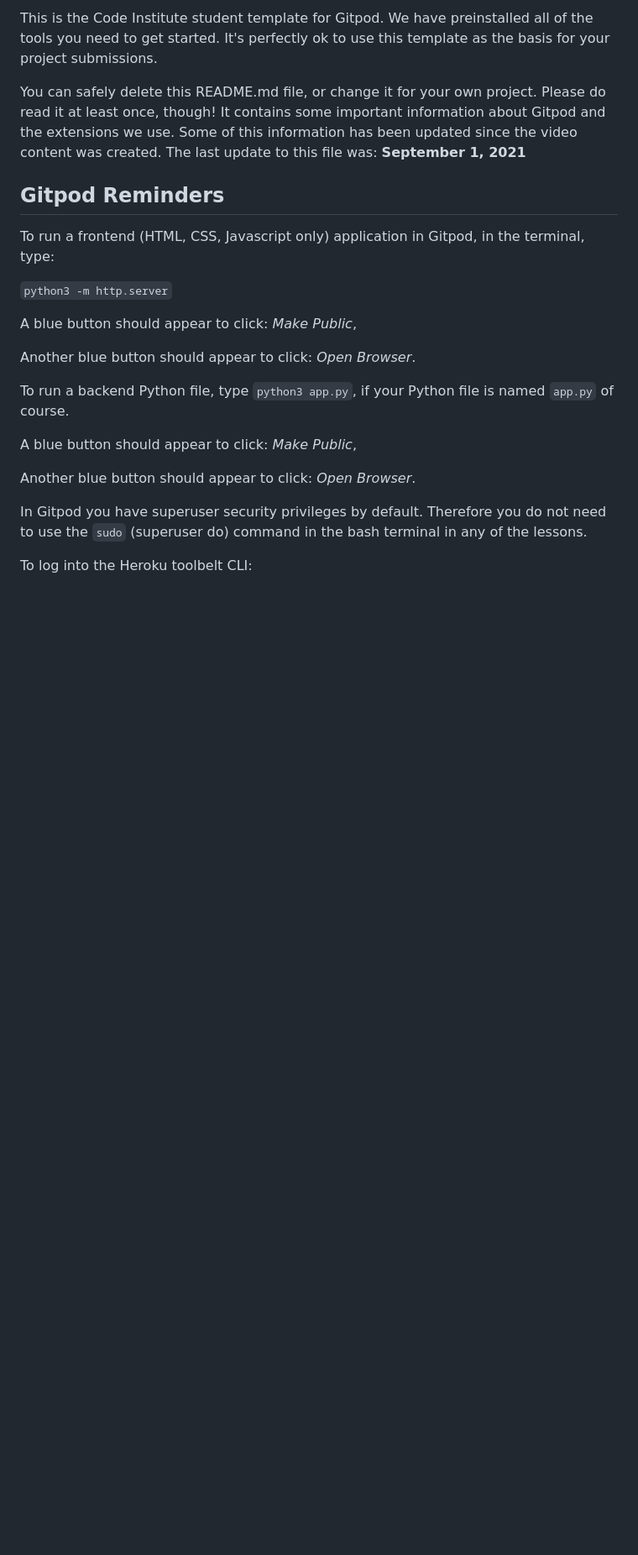
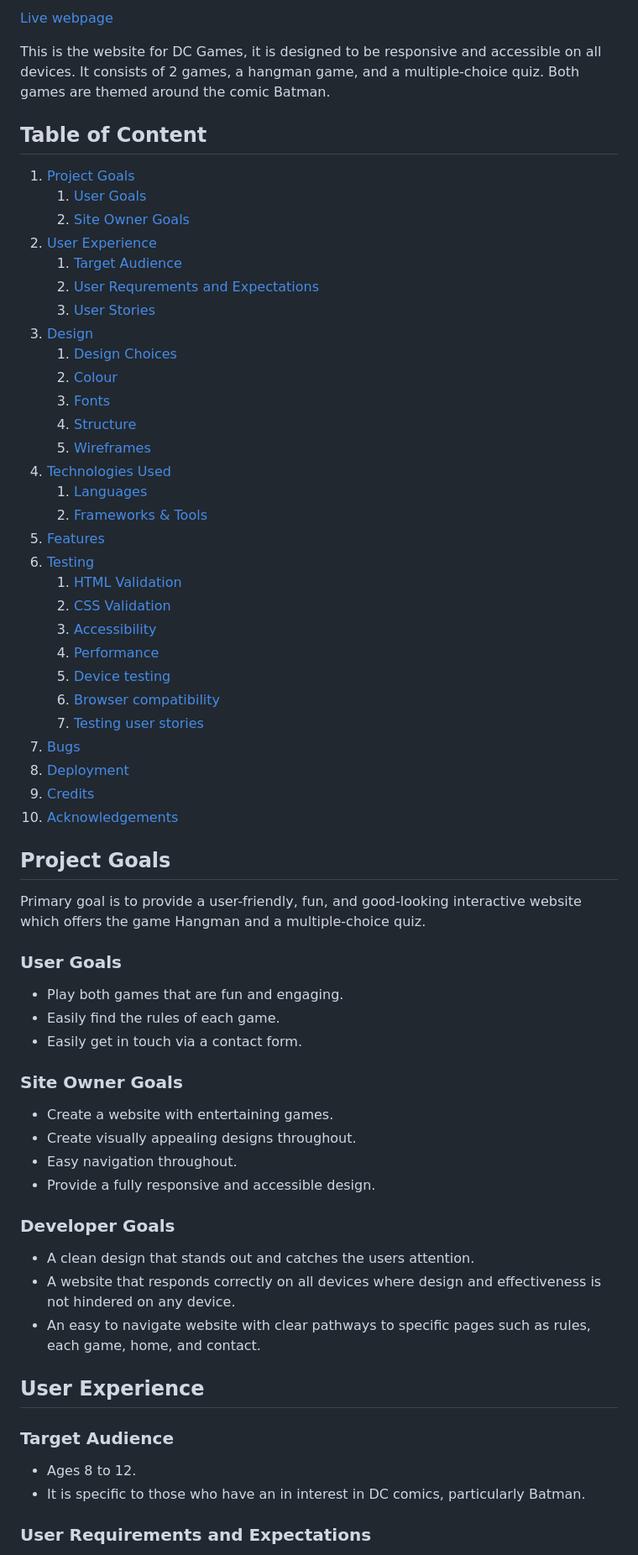
Before and after one commit to jamie2210/C1_MS2_DCG, a Markdown page: README.md, the part around one of its changes. Shown at 84% size. Rendered like a GitHub page; blank space fills up the shorter version.

```diff
--- a/README.md
+++ b/README.md
@@ -4,25 +5,65 @@ Welcome jamie2210,
 
-This is the Code Institute student template for Gitpod. We have preinstalled all of the tools you need to get started. It's perfectly ok to use this template as the basis for your project submissions.
+[Live webpage]( https://jamie2210.github.io/)
 
-You can safely delete this README.md file, or change it for your own project. Please do read it at least once, though! It contains some important information about Gitpod and the extensions we use. Some of this information has been updated since the video content was created. The last update to this file was: **September 1, 2021**
+This is the website for DC Games, it is designed to be responsive and accessible on all devices. It consists of 2 games, a hangman game, and a multiple-choice quiz. Both games are themed around the comic Batman.
 
-## Gitpod Reminders
+## Table of Content
 
-To run a frontend (HTML, CSS, Javascript only) application in Gitpod, in the terminal, type:
+1. [Project Goals](#project-goals)
+    1. [User Goals](#user-goals)
+    2. [Site Owner Goals](#site-owner-goals)
+2. [User Experience](#user-experience)
+    1. [Target Audience](#target-audience)
+    2. [User Requrements and Expectations](#user-requrements-and-expectations)
+    3. [User Stories](#user-stories)
+3. [Design](#design)
+    1. [Design Choices](#design-choices)
+    2. [Colour](#colours)
+    3. [Fonts](#fonts)
+    4. [Structure](#structure)
+    5. [Wireframes](#wireframes)
+4. [Technologies Used](#technologies-used)
+    1. [Languages](#languages)
+    2. [Frameworks & Tools](#frameworks-&-tools)
+5. [Features](#features)
+6. [Testing](#validation)
+    1. [HTML Validation](#HTML-validation)
+    2. [CSS Validation](#CSS-validation)
+    3. [Accessibility](#accessibility)
+    4. [Performance](#performance)
+    5. [Device testing](#performing-tests-on-various-devices)
+    6. [Browser compatibility](#browser-compatability)
+    7. [Testing user stories](#testing-user-stories)
+8. [Bugs](#bugs)
+9. [Deployment](#deployment)
+10. [Credits](#credits)
+11. [Acknowledgements](#acknowledgements)
 
-`python3 -m http.server`
+## Project Goals
 
-A blue button should appear to click: _Make Public_,
+Primary goal is to provide a user-friendly, fun, and good-looking interactive website which offers the game Hangman and a multiple-choice quiz.
 
-Another blue button should appear to click: _Open Browser_.
+### User Goals
+- Play both games that are fun and engaging.
+- Easily find the rules of each game.
+- Easily get in touch via a contact form.
 
-To run a backend Python file, type `python3 app.py`, if your Python file is named `app.py` of course.
+### Site Owner Goals
+- Create a website with entertaining games.
+- Create visually appealing designs throughout.
+- Easy navigation throughout.
+- Provide a fully responsive and accessible design.
 
-A blue button should appear to click: _Make Public_,
+### Developer Goals
+- A clean design that stands out and catches the users attention.
+- A website that responds correctly on all devices where design and effectiveness is not hindered on any device.
+- An easy to navigate website with clear pathways to specific pages such as rules, each game, home, and contact.
 
-Another blue button should appear to click: _Open Browser_.
+## User Experience
 
-In Gitpod you have superuser security privileges by default. Therefore you do not need to use the `sudo` (superuser do) command in the bash terminal in any of the lessons.
+### Target Audience
+- Ages 8 to 12.
+- It is specific to those who have an in interest in DC comics, particularly Batman.
 
-To log into the Heroku toolbelt CLI:
+### User Requirements and Expectations
 
```
Also changed, not shown: other parts of README.md (+44 -70 lines).
